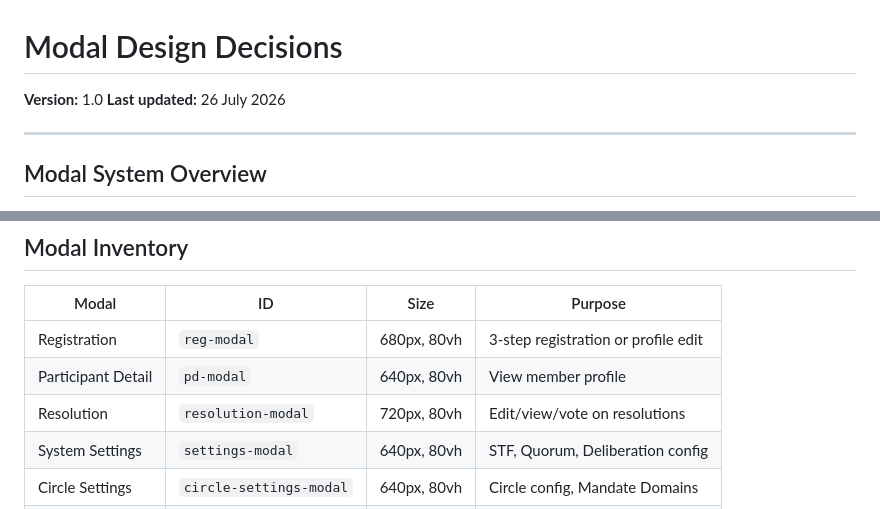
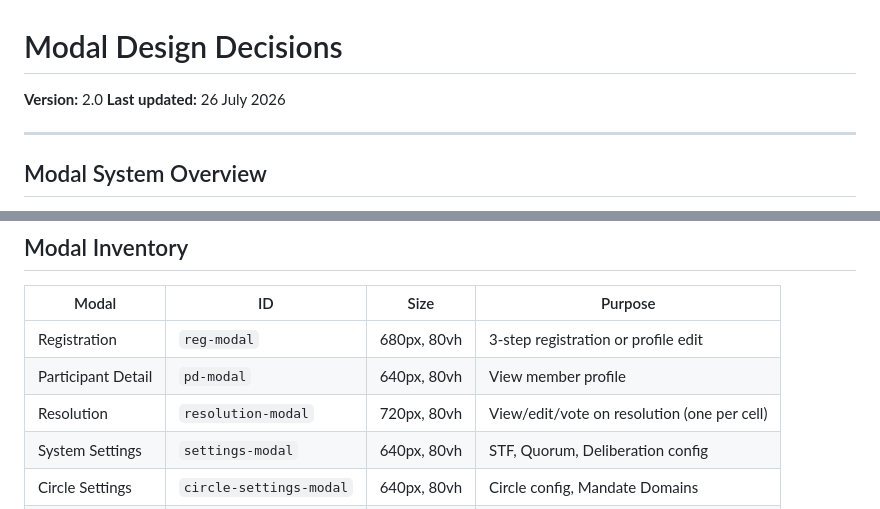
Before and after one commit to oumo-os/solis, a Markdown page: docs/modal-design.md, 2 parts joined by grey strips. Drawn GitHub-style.

```diff
--- a/docs/modal-design.md
+++ b/docs/modal-design.md
@@ -1,6 +1,6 @@
 # Modal Design Decisions
 
-**Version:** 1.0
+**Version:** 2.0
 **Last updated:** 26 July 2026
 
 ---
@@ -17,7 +17,7 @@ Solis uses a unified modal system with consistent structure, sizing, and interac
 |-------|-----|------|---------|
 | Registration | `reg-modal` | 680px, 80vh | 3-step registration or profile edit |
 | Participant Detail | `pd-modal` | 640px, 80vh | View member profile |
-| Resolution | `resolution-modal` | 720px, 80vh | Edit/view/vote on resolutions |
+| Resolution | `resolution-modal` | 720px, 80vh | View/edit/vote on resolution (one per cell) |
 | System Settings | `settings-modal` | 640px, 80vh | STF, Quorum, Deliberation config |
 | Circle Settings | `circle-settings-modal` | 640px, 80vh | Circle config, Mandate Domains |
 | Members Modal | (inline) | full | Circle steward roster |
```
Also changed, not shown: docs/ai-drafter.md (added, +283 -0 lines), docs/vote-weight-system.md (+30 -16 lines).
